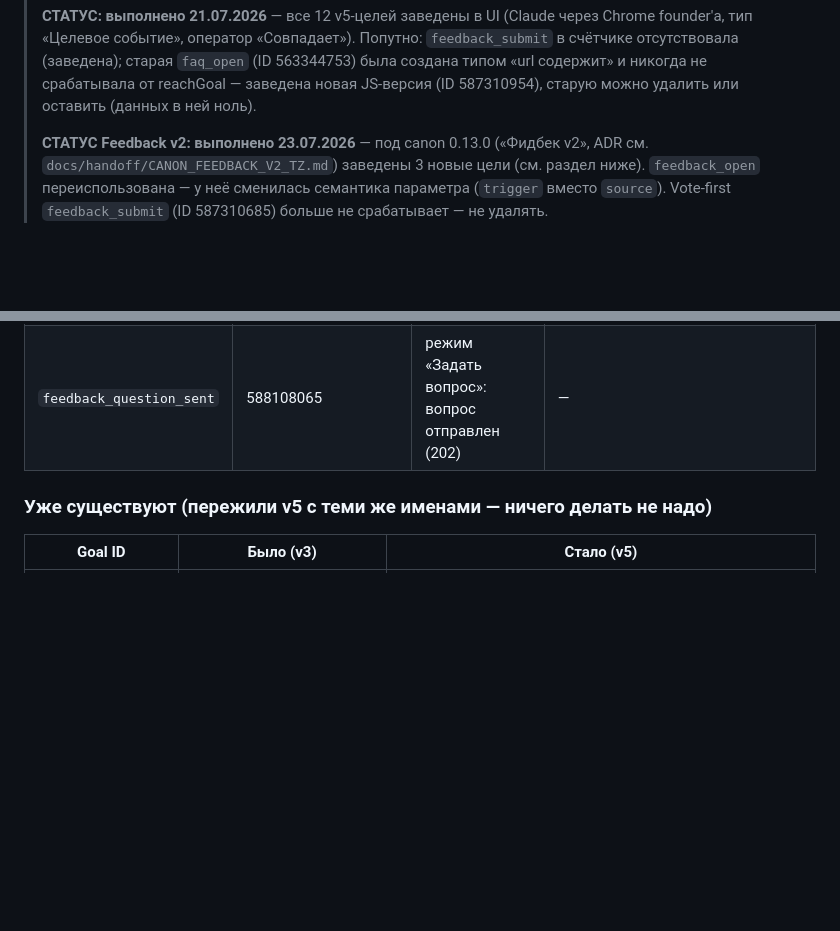
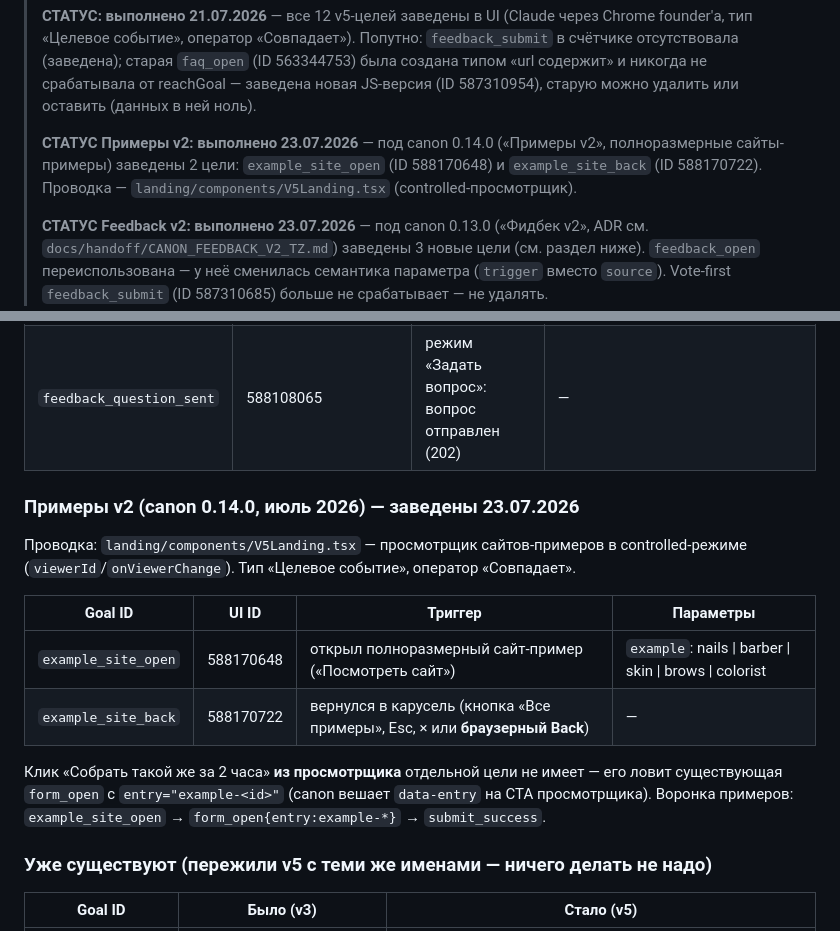
Before and after one commit to raravista8/vitrina, a Markdown page: docs/runbooks/yandex-metrika-goals.md, 2 parts joined by grey strips. Drawn GitHub-style; blank space fills up the shorter version.

Commit message:
docs(runbook): Метрика-цели «Примеры v2» — example_site_open/back заведены 23.07
Co-Authored-By: Claude Opus 4.8 (1M context) <noreply@anthropic.com>

```diff
--- a/docs/runbooks/yandex-metrika-goals.md
+++ b/docs/runbooks/yandex-metrika-goals.md
@@ -17,6 +17,11 @@
 > старая `faq_open` (ID 563344753) была создана типом «url содержит» и
 > никогда не срабатывала от reachGoal — заведена новая JS-версия
 > (ID 587310954), старую можно удалить или оставить (данных в ней ноль).
+>
+> **СТАТУС Примеры v2: выполнено 23.07.2026** — под canon 0.14.0
+> («Примеры v2», полноразмерные сайты-примеры) заведены 2 цели:
+> `example_site_open` (ID 588170648) и `example_site_back` (ID 588170722).
+> Проводка — `landing/components/V5Landing.tsx` (controlled-просмотрщик).
 >
 > **СТАТУС Feedback v2: выполнено 23.07.2026** — под canon 0.13.0
 > («Фидбек v2», ADR см. `docs/handoff/CANON_FEEDBACK_V2_TZ.md`) заведены
@@ -66,6 +71,22 @@
 | `feedback_reason` | 588105168 | выбрана причина в блокере | `reason`: 7 кодов консьерж-таблицы (enum заморожен, `FEEDBACK_V2_REASON_CODES`) |
 | `feedback_contact_left` | 588107899 | блокер: оставил контакт на черновик (мини-лид) | `channel`: telegram \| whatsapp \| email |
 | `feedback_question_sent` | 588108065 | режим «Задать вопрос»: вопрос отправлен (202) | — |
+
+### Примеры v2 (canon 0.14.0, июль 2026) — заведены 23.07.2026
+
+Проводка: `landing/components/V5Landing.tsx` — просмотрщик сайтов-примеров
+в controlled-режиме (`viewerId`/`onViewerChange`). Тип «Целевое событие»,
+оператор «Совпадает».
+
+| Goal ID | UI ID | Триггер | Параметры |
+|---|---|---|---|
+| `example_site_open` | 588170648 | открыл полноразмерный сайт-пример («Посмотреть сайт») | `example`: nails \| barber \| skin \| brows \| colorist |
+| `example_site_back` | 588170722 | вернулся в карусель (кнопка «Все примеры», Esc, × или **браузерный Back**) | — |
+
+Клик «Собрать такой же за 2 часа» **из просмотрщика** отдельной цели не
+имеет — его ловит существующая `form_open` с `entry="example-<id>"`
+(canon вешает `data-entry` на CTA просмотрщика). Воронка примеров:
+`example_site_open` → `form_open{entry:example-*}` → `submit_success`.
 
 ### Уже существуют (пережили v5 с теми же именами — ничего делать не надо)
 
```
